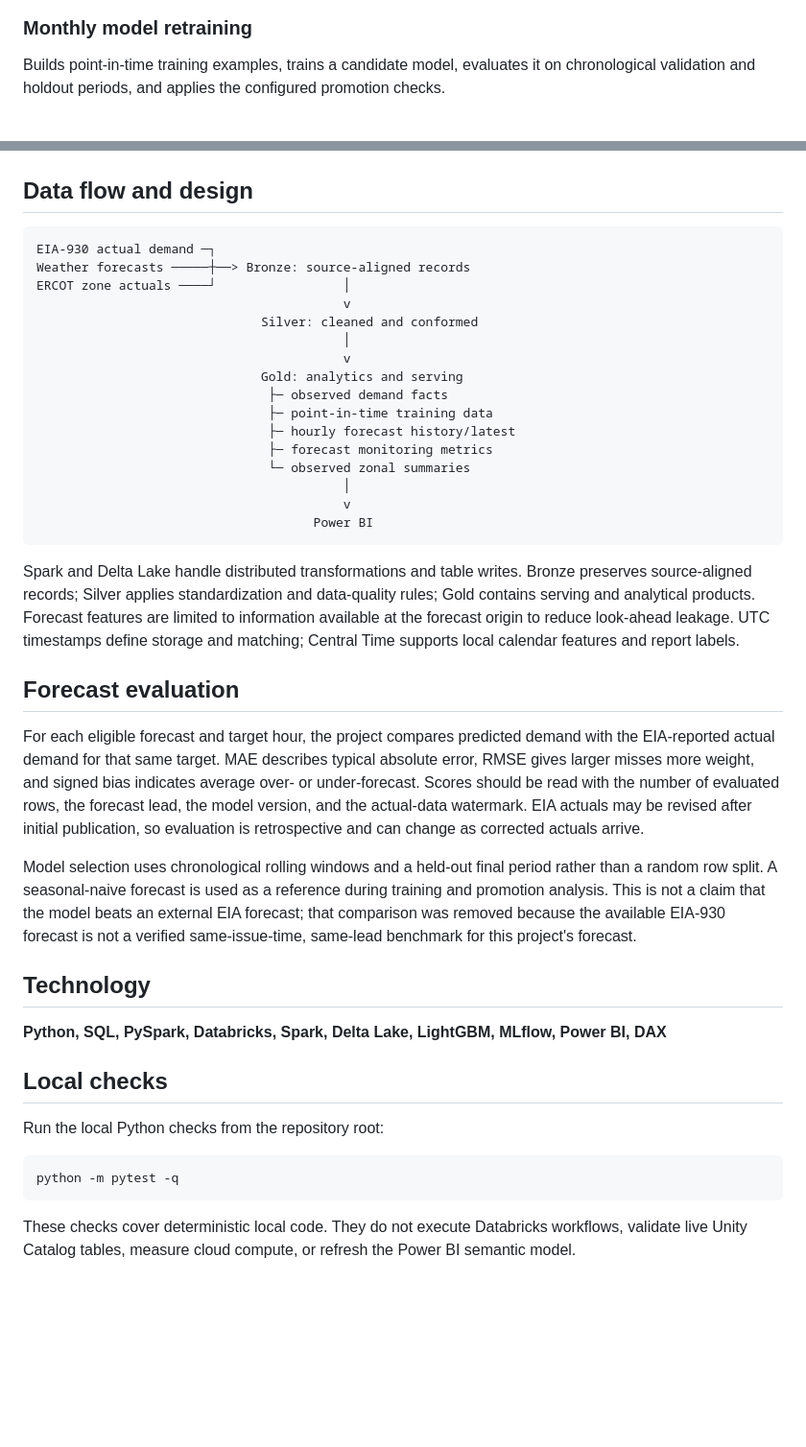
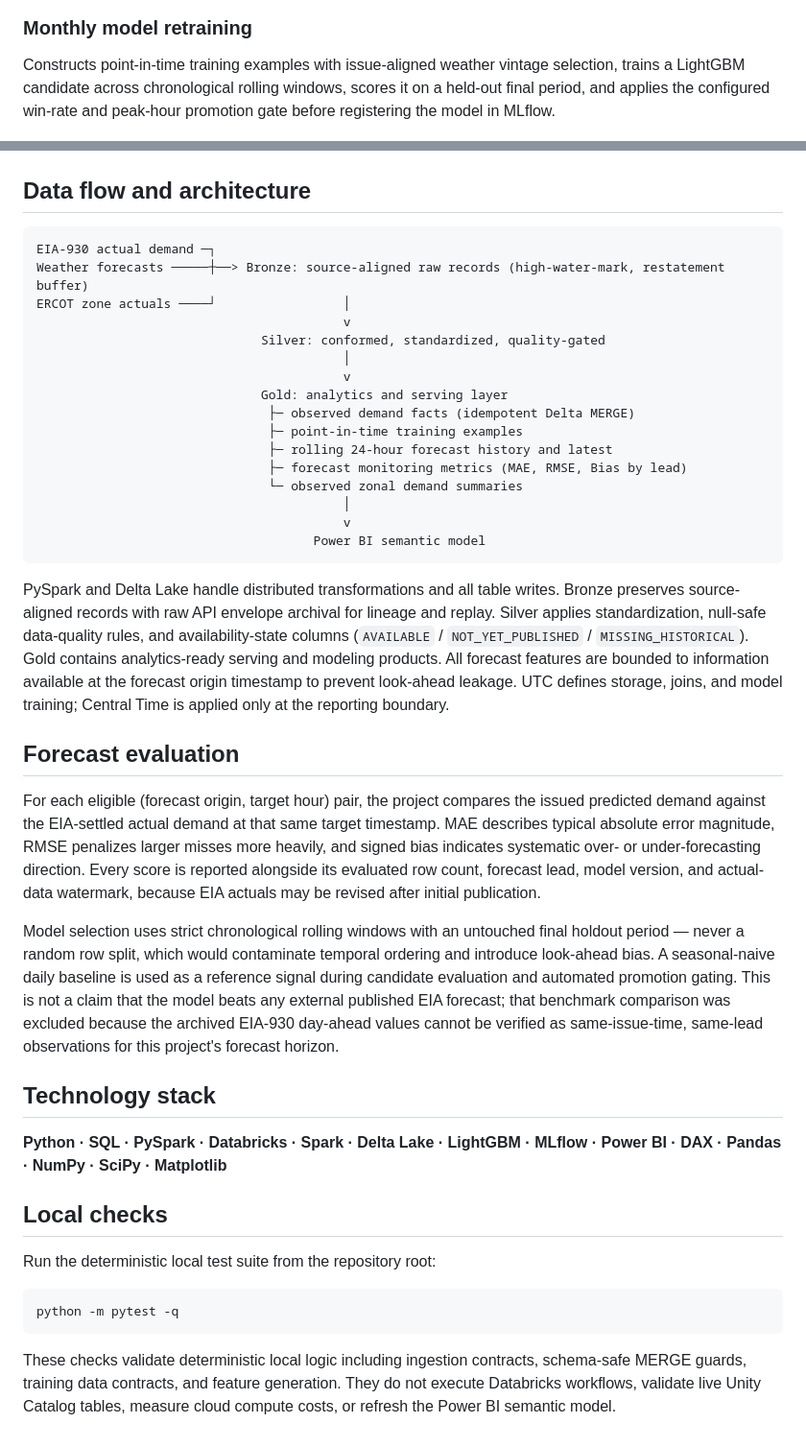
Before and after one commit to FAHIM-M-K/RegionalElectricityDemandForecasting-OperationalAnalyticsPlatform, a Markdown page: README.md, 2 parts joined by grey strips. Shown at 96% size. Rendered like a GitHub page; blank space fills up the shorter version.

````diff
--- a/README.md
+++ b/README.md
@@ -67,49 +67,49 @@ Refreshes supporting weather history and observed zonal demand, then updates the
 
 ### Monthly model retraining
 
-Builds point-in-time training examples, trains a candidate model, evaluates it on chronological validation and holdout periods, and applies the configured promotion checks.
+Constructs point-in-time training examples with issue-aligned weather vintage selection, trains a LightGBM candidate across chronological rolling windows, scores it on a held-out final period, and applies the configured win-rate and peak-hour promotion gate before registering the model in MLflow.
 
 ![Monthly model retraining workflow](images/databricks/ERCOT_M.png)
 
-## Data flow and design
+## Data flow and architecture
 
 ```text
 EIA-930 actual demand ─┐
-Weather forecasts ─────┼──> Bronze: source-aligned records
+Weather forecasts ─────┼──> Bronze: source-aligned raw records (high-water-mark, restatement buffer)
 ERCOT zone actuals ────┘                 │
                                          v
-                              Silver: cleaned and conformed
+                              Silver: conformed, standardized, quality-gated
                                          │
                                          v
-                              Gold: analytics and serving
-                               ├─ observed demand facts
-                               ├─ point-in-time training data
-                               ├─ hourly forecast history/latest
-                               ├─ forecast monitoring metrics
-                               └─ observed zonal summaries
+                              Gold: analytics and serving layer
+                               ├─ observed demand facts (idempotent Delta MERGE)
+                               ├─ point-in-time training examples
+                               ├─ rolling 24-hour forecast history and latest
+                               ├─ forecast monitoring metrics (MAE, RMSE, Bias by lead)
+                               └─ observed zonal demand summaries
                                          │
                                          v
-                                     Power BI
+                                     Power BI semantic model
 ```
 
-Spark and Delta Lake handle distributed transformations and table writes. Bronze preserves source-aligned records; Silver applies standardization and data-quality rules; Gold contains serving and analytical products. Forecast features are limited to information available at the forecast origin to reduce look-ahead leakage. UTC timestamps define storage and matching; Central Time supports local calendar features and report labels.
+PySpark and Delta Lake handle distributed transformations and all table writes. Bronze preserves source-aligned records with raw API envelope archival for lineage and replay. Silver applies standardization, null-safe data-quality rules, and availability-state columns (`AVAILABLE` / `NOT_YET_PUBLISHED` / `MISSING_HISTORICAL`). Gold contains analytics-ready serving and modeling products. All forecast features are bounded to information available at the forecast origin timestamp to prevent look-ahead leakage. UTC defines storage, joins, and model training; Central Time is applied only at the reporting boundary.
 
 ## Forecast evaluation
 
-For each eligible forecast and target hour, the project compares predicted demand with the EIA-reported actual demand for that same target. MAE describes typical absolute error, RMSE gives larger misses more weight, and signed bias indicates average over- or under-forecast. Scores should be read with the number of evaluated rows, the forecast lead, the model version, and the actual-data watermark. EIA actuals may be revised after initial publication, so evaluation is retrospective and can change as corrected actuals arrive.
+For each eligible (forecast origin, target hour) pair, the project compares the issued predicted demand against the EIA-settled actual demand at that same target timestamp. MAE describes typical absolute error magnitude, RMSE penalizes larger misses more heavily, and signed bias indicates systematic over- or under-forecasting direction. Every score is reported alongside its evaluated row count, forecast lead, model version, and actual-data watermark, because EIA actuals may be revised after initial publication.
 
-Model selection uses chronological rolling windows and a held-out final period rather than a random row split. A seasonal-naive forecast is used as a reference during training and promotion analysis. This is not a claim that the model beats an external EIA forecast; that comparison was removed because the available EIA-930 forecast is not a verified same-issue-time, same-lead benchmark for this project's forecast.
+Model selection uses strict chronological rolling windows with an untouched final holdout period — never a random row split, which would contaminate temporal ordering and introduce look-ahead bias. A seasonal-naive daily baseline is used as a reference signal during candidate evaluation and automated promotion gating. This is not a claim that the model beats any external published EIA forecast; that benchmark comparison was excluded because the archived EIA-930 day-ahead values cannot be verified as same-issue-time, same-lead observations for this project's forecast horizon.
 
-## Technology
+## Technology stack
 
-**Python, SQL, PySpark, Databricks, Spark, Delta Lake, LightGBM, MLflow, Power BI, DAX**
+**Python · SQL · PySpark · Databricks · Spark · Delta Lake · LightGBM · MLflow · Power BI · DAX · Pandas · NumPy · SciPy · Matplotlib**
 
 ## Local checks
 
-Run the local Python checks from the repository root:
+Run the deterministic local test suite from the repository root:
 
 ```powershell
 python -m pytest -q
 ```
 
-These checks cover deterministic local code. They do not execute Databricks workflows, validate live Unity Catalog tables, measure cloud compute, or refresh the Power BI semantic model.
+These checks validate deterministic local logic including ingestion contracts, schema-safe MERGE guards, training data contracts, and feature generation. They do not execute Databricks workflows, validate live Unity Catalog tables, measure cloud compute costs, or refresh the Power BI semantic model.
````
Also changed, not shown: other parts of README.md (+20 -20 lines), images/powerbi/1_ExecutiveForecast.png, images/powerbi/5_Reilability.png, images/powerbi/Reliability_01.png (added).
